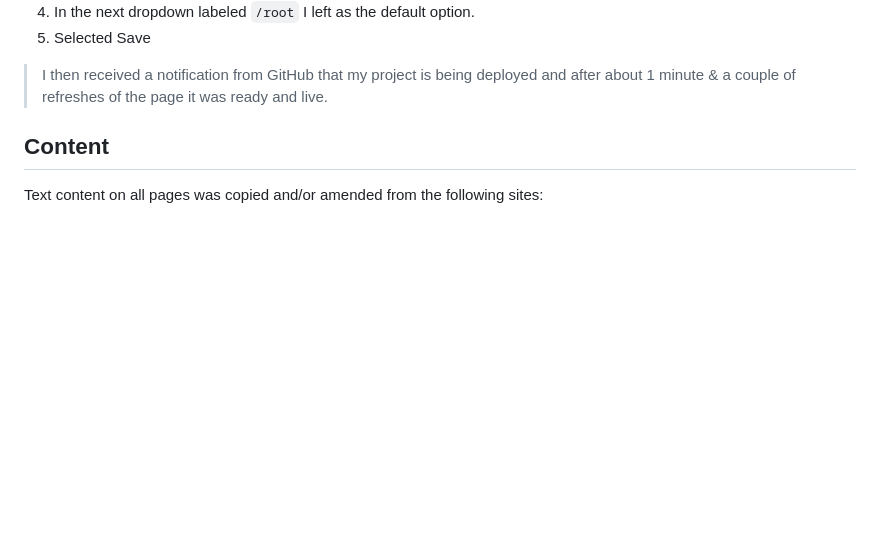
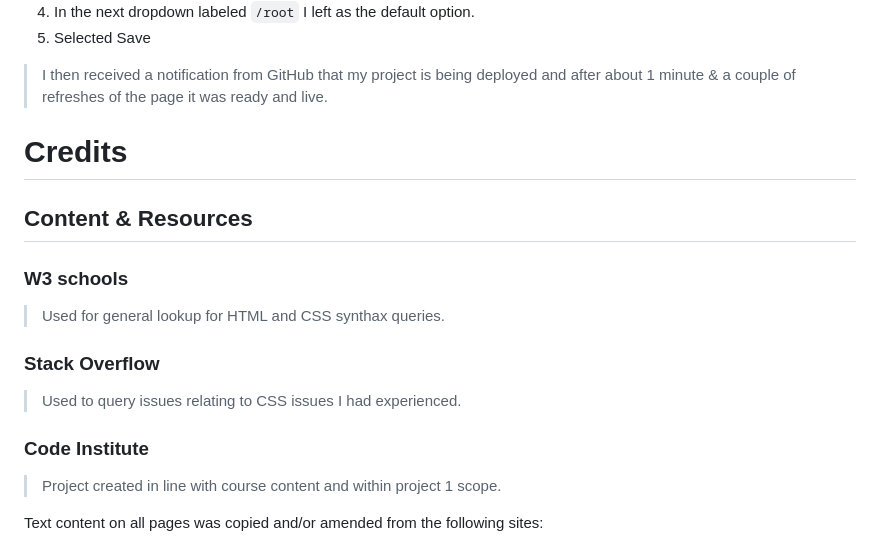
Before and after one commit to lukecdev/foo-fans-ie, a Markdown page: README.md, the part around one of its changes. Rendered like a GitHub page; blank space fills up the shorter version.

```diff
--- a/README.md
+++ b/README.md
@@ -172,7 +172,18 @@ I designed thios website as an introduction of the American band Foo Fighters to
 
 > I then received a notification from GitHub that my project is being deployed and after about 1 minute & a couple of refreshes of the page it was ready and live.
 
-## Content
+# Credits
+
+## Content & Resources
+
+### W3 schools
+> Used for general lookup for HTML and CSS synthax queries.
+
+### Stack Overflow
+> Used to query issues relating to CSS issues I had experienced.
+
+### Code Institute
+> Project created in line with course content and within project 1 scope.
 
 Text content on all pages was copied and/or amended from the following sites:
 
```
Also changed, not shown: other parts of README.md (+2 -0 lines).
